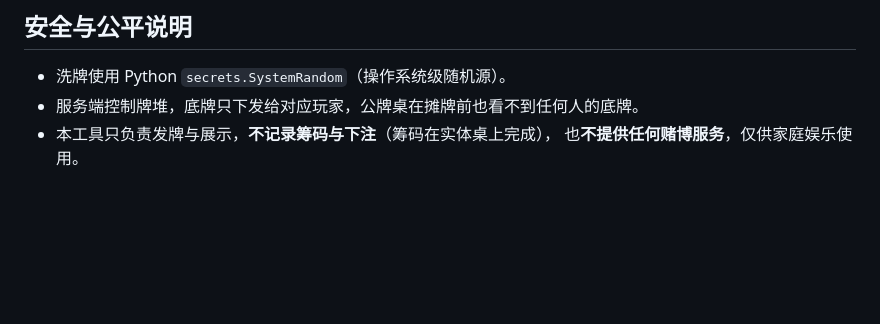
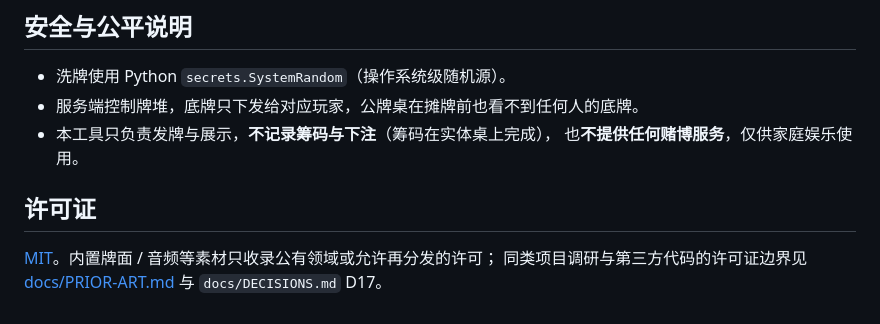
Before and after one commit to dachuancc/webpokerdealer, a Markdown page: README.md, the part around the change. Drawn GitHub-style; blank space fills up the shorter version.

```diff
--- a/README.md
+++ b/README.md
@@ -88,3 +88,9 @@ docker compose up -d --build
 - 服务端控制牌堆，底牌只下发给对应玩家，公牌桌在摊牌前也看不到任何人的底牌。
 - 本工具只负责发牌与展示，**不记录筹码与下注**（筹码在实体桌上完成），
   也**不提供任何赌博服务**，仅供家庭娱乐使用。
+
+## 许可证
+
+[MIT](LICENSE)。内置牌面 / 音频等素材只收录公有领域或允许再分发的许可；
+同类项目调研与第三方代码的许可证边界见 [docs/PRIOR-ART.md](docs/PRIOR-ART.md) 与
+`docs/DECISIONS.md` D17。
```
Also changed, not shown: docs/DECISIONS.md (+23 -1 lines).
